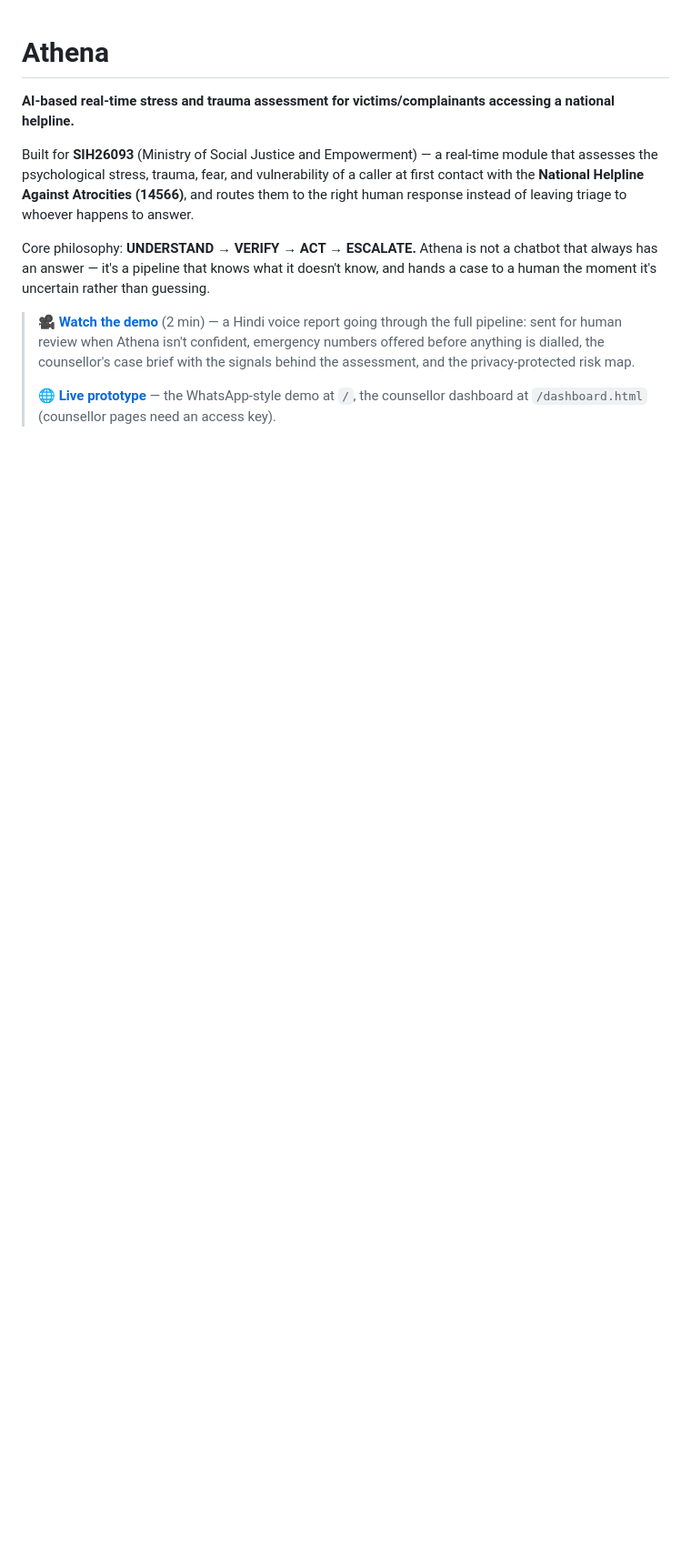
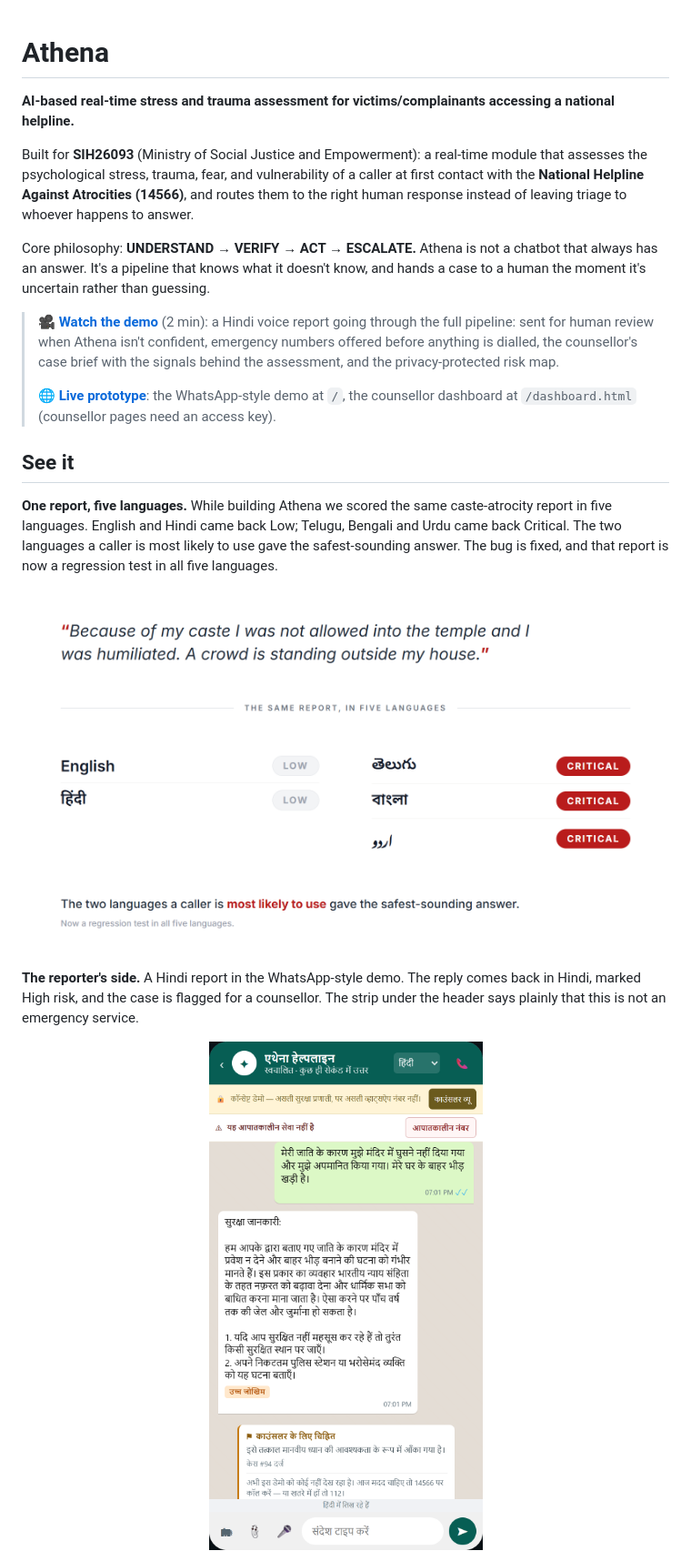
Before and after one commit to maimunaafrah341-maker/Athena, a Markdown page: README.md, the part around one of its changes. Shown at 91% size. Rendered like a GitHub page; pictures changed too: docs/images/demo-hindi.png (added), docs/images/five-languages.png (added); blank space fills up the shorter version.

```diff
--- a/README.md
+++ b/README.md
@@ -2,10 +2,25 @@
 
 **AI-based real-time stress and trauma assessment for victims/complainants accessing a national helpline.**
 
-Built for **SIH26093** (Ministry of Social Justice and Empowerment) — a real-time module that assesses the psychological stress, trauma, fear, and vulnerability of a caller at first contact with the **National Helpline Against Atrocities (14566)**, and routes them to the right human response instead of leaving triage to whoever happens to answer.
+Built for **SIH26093** (Ministry of Social Justice and Empowerment): a real-time module that assesses the psychological stress, trauma, fear, and vulnerability of a caller at first contact with the **National Helpline Against Atrocities (14566)**, and routes them to the right human response instead of leaving triage to whoever happens to answer.
 
-Core philosophy: **UNDERSTAND → VERIFY → ACT → ESCALATE.** Athena is not a chatbot that always has an answer — it's a pipeline that knows what it doesn't know, and hands a case to a human the moment it's uncertain rather than guessing.
+Core philosophy: **UNDERSTAND → VERIFY → ACT → ESCALATE.** Athena is not a chatbot that always has an answer. It's a pipeline that knows what it doesn't know, and hands a case to a human the moment it's uncertain rather than guessing.
 
-> 🎥 **[Watch the demo](https://youtu.be/GoIUDN3haVU)** (2 min) — a Hindi voice report going through the full pipeline: sent for human review when Athena isn't confident, emergency numbers offered before anything is dialled, the counsellor's case brief with the signals behind the assessment, and the privacy-protected risk map.
+> 🎥 **[Watch the demo](https://youtu.be/GoIUDN3haVU)** (2 min): a Hindi voice report going through the full pipeline: sent for human review when Athena isn't confident, emergency numbers offered before anything is dialled, the counsellor's case brief with the signals behind the assessment, and the privacy-protected risk map.
 >
-> 🌐 **[Live prototype](https://athena-production-af83.up.railway.app)** — the WhatsApp-style demo at `/`, the counsellor dashboard at `/dashboard.html` (counsellor pages need an access key).
+> 🌐 **[Live prototype](https://athena-production-af83.up.railway.app)**: the WhatsApp-style demo at `/`, the counsellor dashboard at `/dashboard.html` (counsellor pages need an access key).
+
+## See it
+
+**One report, five languages.** While building Athena we scored the same caste-atrocity report in five languages. English and Hindi came back Low; Telugu, Bengali and Urdu came back Critical. The two languages a caller is most likely to use gave the safest-sounding answer. The bug is fixed, and that report is now a regression test in all five languages.
+
+<p align="center">
+  <img src="docs/images/five-languages.png" alt="The same caste-atrocity report scored in five languages: Low in English and Hindi, Critical in Telugu, Bengali and Urdu" width="760">
+</p>
+
+**The reporter's side.** A Hindi report in the WhatsApp-style demo. The reply comes back in Hindi, marked High risk, and the case is flagged for a counsellor. The strip under the header says plainly that this is not an emergency service.
+
+<p align="center">
+  <img src="docs/images/demo-hindi.png" alt="WhatsApp-style demo in Hindi: a caste-atrocity report, Athena's reply in Hindi marked High risk, and a card saying the case was flagged for a counsellor" width="360">
+</p>
+
```
Also changed, not shown: other parts of README.md (+40 -35 lines), CHANGELOG.md (+52 -2 lines), IDEA_SUBMISSION.md (deleted, +0 -287 lines), docs/images/dashboard-overview.png (added), 1 other file.
